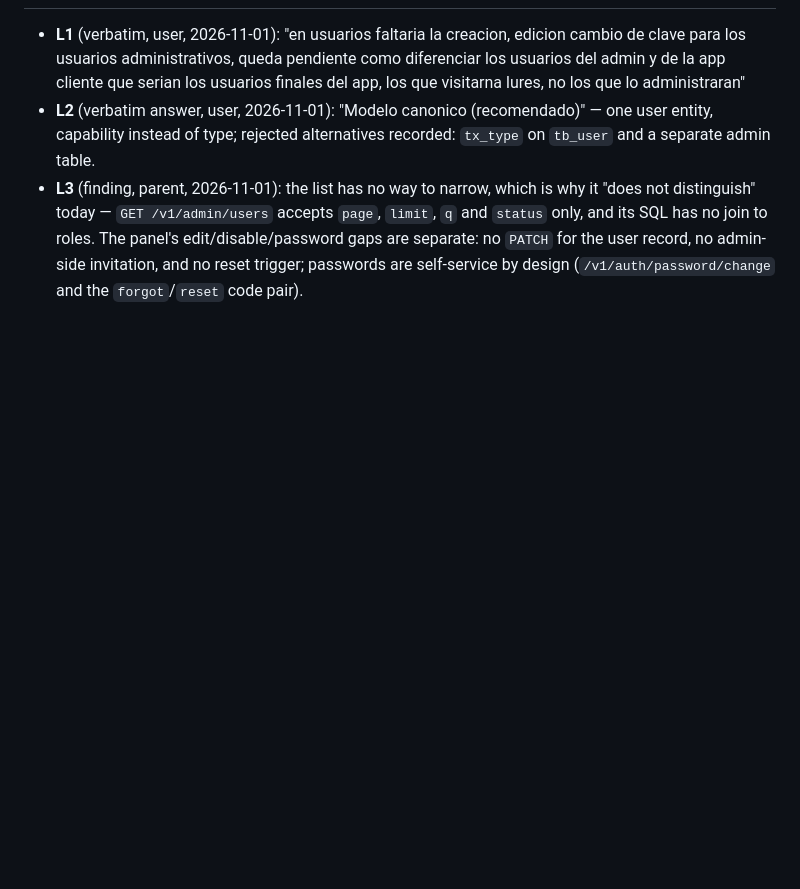
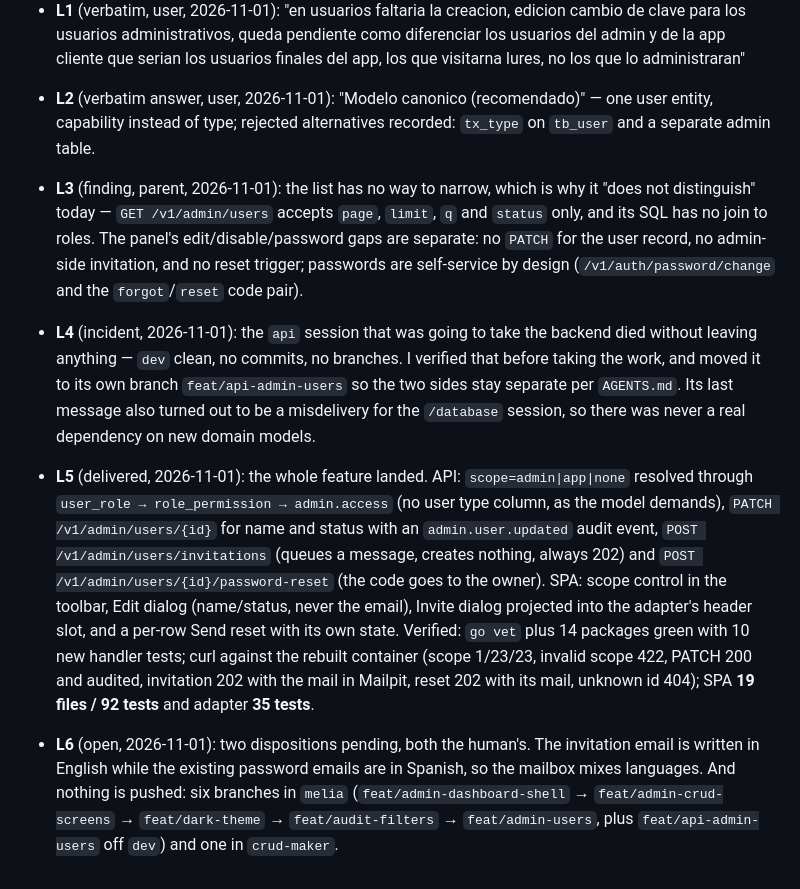
Before and after one commit to ivvanare/ecosystem_complete, a Markdown page: odd/tasks/admin-users.md, the part around the change. GitHub-like rendering; blank space fills up the shorter version.

Commit message:
docs(admin): close the admin users feature with its evidence

```diff
--- a/odd/tasks/admin-users.md
+++ b/odd/tasks/admin-users.md
@@ -31,3 +31,7 @@ Test runners: `go test ./internal/httpapi/ ./internal/identity/ ./internal/contr
 - **L1** (verbatim, user, 2026-11-01): "en usuarios faltaria la creacion, edicion cambio de clave para los usuarios administrativos, queda pendiente como diferenciar los usuarios del admin y de la app cliente que serian los usuarios finales del app, los que visitarna lures, no los que lo administraran"
 - **L2** (verbatim answer, user, 2026-11-01): "Modelo canonico (recomendado)" — one user entity, capability instead of type; rejected alternatives recorded: `tx_type` on `tb_user` and a separate admin table.
 - **L3** (finding, parent, 2026-11-01): the list has no way to narrow, which is why it "does not distinguish" today — `GET /v1/admin/users` accepts `page`, `limit`, `q` and `status` only, and its SQL has no join to roles. The panel's edit/disable/password gaps are separate: no `PATCH` for the user record, no admin-side invitation, and no reset trigger; passwords are self-service by design (`/v1/auth/password/change` and the `forgot`/`reset` code pair).
+
+- **L4** (incident, 2026-11-01): the `api` session that was going to take the backend died without leaving anything — `dev` clean, no commits, no branches. I verified that before taking the work, and moved it to its own branch `feat/api-admin-users` so the two sides stay separate per `AGENTS.md`. Its last message also turned out to be a misdelivery for the `/database` session, so there was never a real dependency on new domain models.
+- **L5** (delivered, 2026-11-01): the whole feature landed. API: `scope=admin|app|none` resolved through `user_role → role_permission → admin.access` (no user type column, as the model demands), `PATCH /v1/admin/users/{id}` for name and status with an `admin.user.updated` audit event, `POST /v1/admin/users/invitations` (queues a message, creates nothing, always 202) and `POST /v1/admin/users/{id}/password-reset` (the code goes to the owner). SPA: scope control in the toolbar, Edit dialog (name/status, never the email), Invite dialog projected into the adapter's header slot, and a per-row Send reset with its own state. Verified: `go vet` plus 14 packages green with 10 new handler tests; curl against the rebuilt container (scope 1/23/23, invalid scope 422, PATCH 200 and audited, invitation 202 with the mail in Mailpit, reset 202 with its mail, unknown id 404); SPA **19 files / 92 tests** and adapter **35 tests**.
+- **L6** (open, 2026-11-01): two dispositions pending, both the human's. The invitation email is written in English while the existing password emails are in Spanish, so the mailbox mixes languages. And nothing is pushed: six branches in `melia` (`feat/admin-dashboard-shell` → `feat/admin-crud-screens` → `feat/dark-theme` → `feat/audit-filters` → `feat/admin-users`, plus `feat/api-admin-users` off `dev`) and one in `crud-maker`.
```
